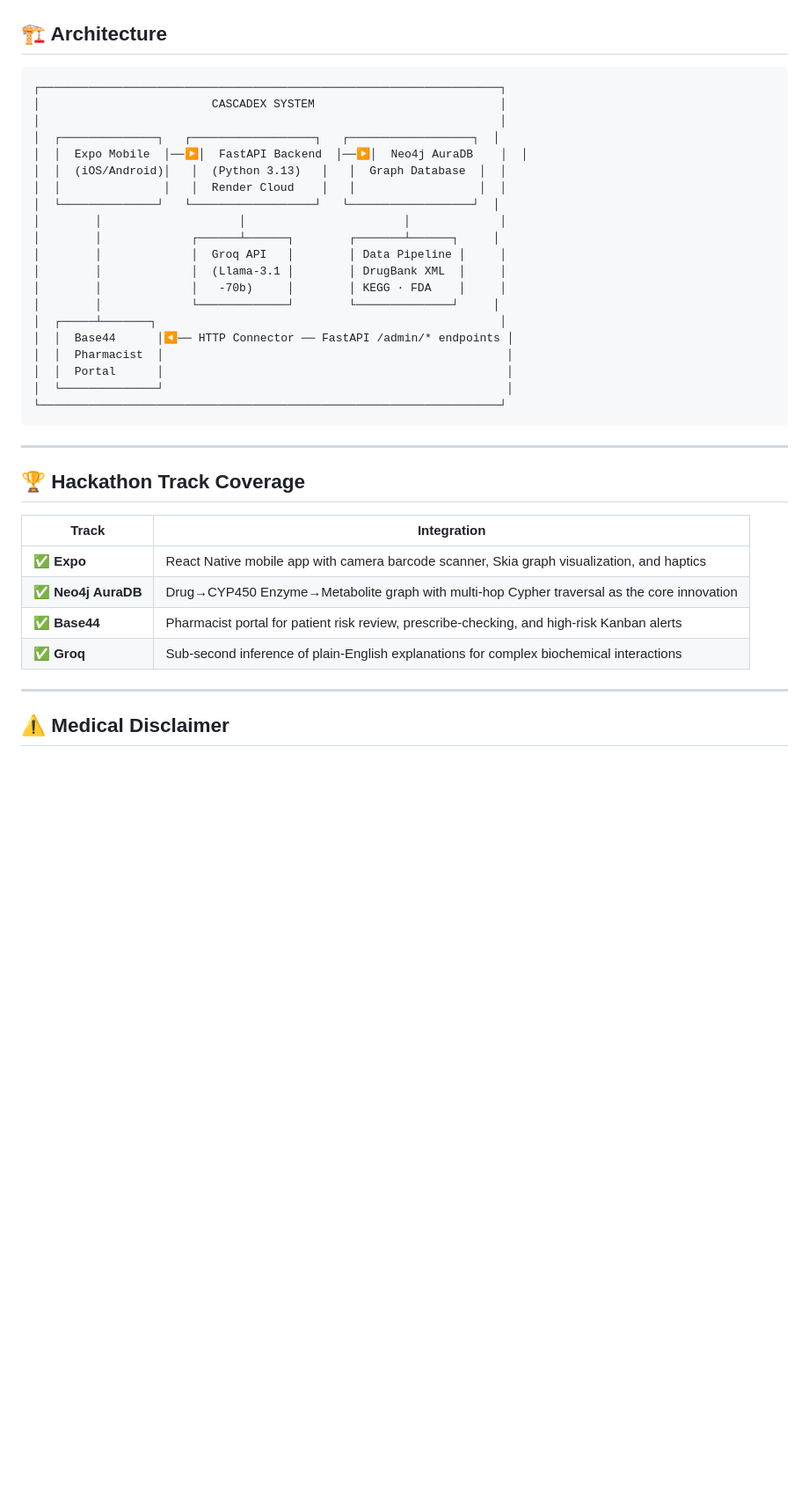
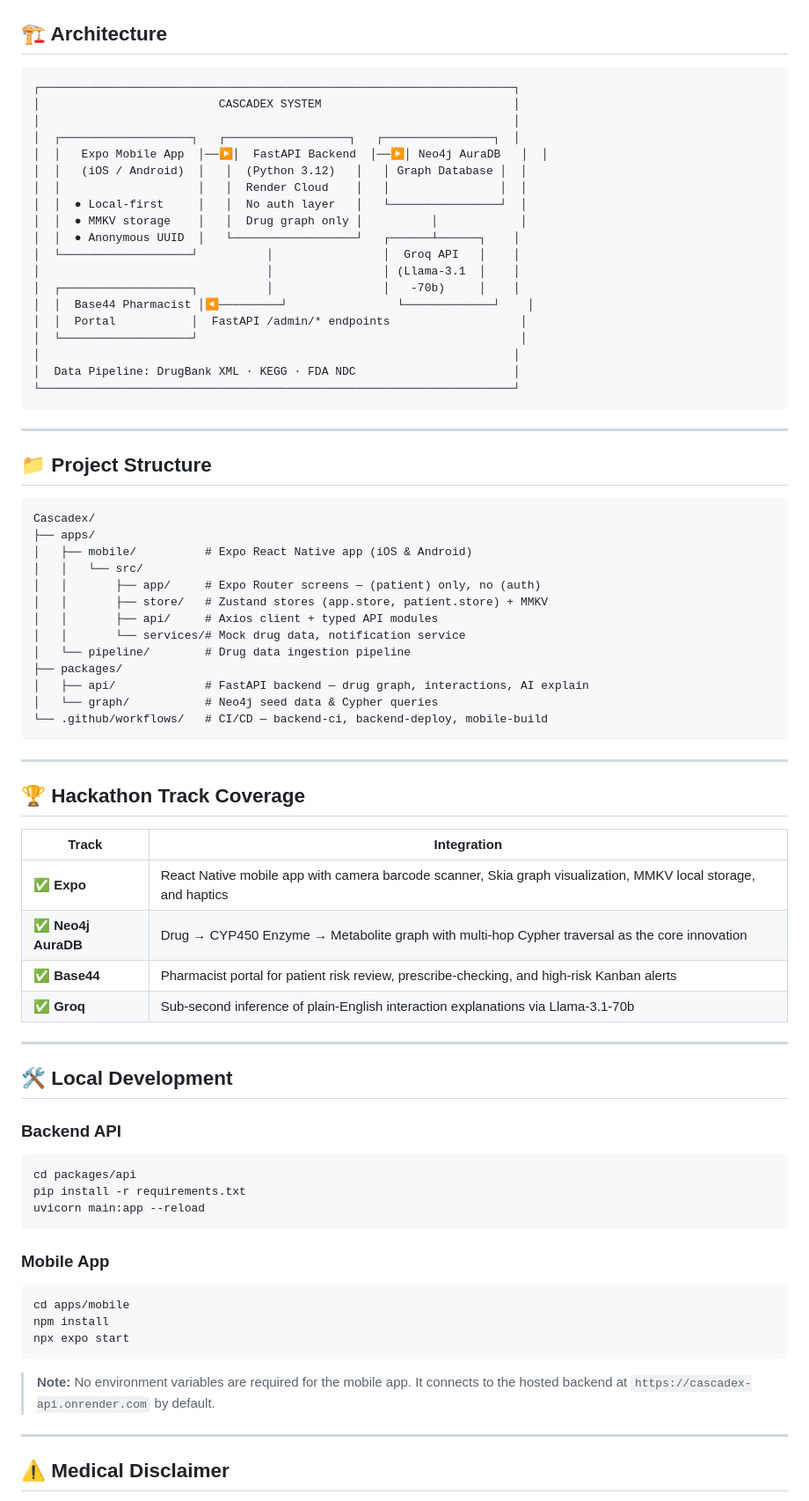
Before and after one commit to Sreeansh-Dash/Cascadex, a Markdown page: README.md, the part around one of its changes. Shown at 88% size. Rendered like a GitHub page; blank space fills up the shorter version.

````diff
--- a/README.md
+++ b/README.md
@@ -57,26 +70,45 @@ A powerful, real-time dashboard for clinical oversight.
 ## 🏗️ Architecture
 
 ```text
-┌───────────────────────────────────────────────────────────────────┐
-│                         CASCADEX SYSTEM                           │
-│                                                                   │
-│  ┌──────────────┐   ┌──────────────────┐   ┌──────────────────┐  │
-│  │  Expo Mobile  │──▶│  FastAPI Backend  │──▶│  Neo4j AuraDB    │  │
-│  │  (iOS/Android)│   │  (Python 3.13)   │   │  Graph Database  │  │
-│  │               │   │  Render Cloud    │   │                  │  │
-│  └──────────────┘   └──────────────────┘   └──────────────────┘  │
-│        │                    │                       │             │
-│        │             ┌──────┴──────┐        ┌───────┴──────┐     │
-│        │             │  Groq API   │        │ Data Pipeline │     │
-│        │             │  (Llama-3.1 │        │ DrugBank XML  │     │
-│        │             │   -70b)     │        │ KEGG · FDA    │     │
-│        │             └─────────────┘        └──────────────┘     │
-│  ┌─────┴───────┐                                                  │
-│  │  Base44      │◀── HTTP Connector ── FastAPI /admin/* endpoints │
-│  │  Pharmacist  │                                                  │
-│  │  Portal      │                                                  │
-│  └──────────────┘                                                  │
-└───────────────────────────────────────────────────────────────────┘
+┌─────────────────────────────────────────────────────────────────────┐
+│                          CASCADEX SYSTEM                            │
+│                                                                     │
+│  ┌───────────────────┐   ┌──────────────────┐   ┌────────────────┐  │
+│  │   Expo Mobile App  │──▶│  FastAPI Backend  │──▶│ Neo4j AuraDB   │  │
+│  │   (iOS / Android)  │   │  (Python 3.12)   │   │ Graph Database │  │
+│  │                    │   │  Render Cloud    │   │                │  │
+│  │  ● Local-first     │   │  No auth layer   │   └────────────────┘  │
+│  │  ● MMKV storage    │   │  Drug graph only │          │            │
+│  │  ● Anonymous UUID  │   └──────────────────┘   ┌──────┴──────┐    │
+│  └───────────────────┘          │                │  Groq API   │    │
+│                                 │                │ (Llama-3.1  │    │
+│  ┌───────────────────┐          │                │   -70b)     │    │
+│  │  Base44 Pharmacist │◀─────────┘                └─────────────┘    │
+│  │  Portal           │  FastAPI /admin/* endpoints                   │
+│  └───────────────────┘                                               │
+│                                                                     │
+│  Data Pipeline: DrugBank XML · KEGG · FDA NDC                       │
+└─────────────────────────────────────────────────────────────────────┘
+```
+
+---
+
+## 📁 Project Structure
+
+```
+Cascadex/
+├── apps/
+│   ├── mobile/          # Expo React Native app (iOS & Android)
+│   │   └── src/
+│   │       ├── app/     # Expo Router screens — (patient) only, no (auth)
+│   │       ├── store/   # Zustand stores (app.store, patient.store) + MMKV
+│   │       ├── api/     # Axios client + typed API modules
+│   │       └── services/# Mock drug data, notification service
+│   └── pipeline/        # Drug data ingestion pipeline
+├── packages/
+│   ├── api/             # FastAPI backend — drug graph, interactions, AI explain
+│   └── graph/           # Neo4j seed data & Cypher queries
+└── .github/workflows/   # CI/CD — backend-ci, backend-deploy, mobile-build
 ```
 
 ---
@@ -85,10 +117,30 @@ A powerful, real-time dashboard for clinical oversight.
 
 | Track | Integration |
 |---|---|
-| ✅ **Expo** | React Native mobile app with camera barcode scanner, Skia graph visualization, and haptics |
-| ✅ **Neo4j AuraDB** | Drug→CYP450 Enzyme→Metabolite graph with multi-hop Cypher traversal as the core innovation |
+| ✅ **Expo** | React Native mobile app with camera barcode scanner, Skia graph visualization, MMKV local storage, and haptics |
+| ✅ **Neo4j AuraDB** | Drug → CYP450 Enzyme → Metabolite graph with multi-hop Cypher traversal as the core innovation |
 | ✅ **Base44** | Pharmacist portal for patient risk review, prescribe-checking, and high-risk Kanban alerts |
-| ✅ **Groq** | Sub-second inference of plain-English explanations for complex biochemical interactions |
+| ✅ **Groq** | Sub-second inference of plain-English interaction explanations via Llama-3.1-70b |
+
+---
+
+## 🛠️ Local Development
+
+### Backend API
+```bash
+cd packages/api
+pip install -r requirements.txt
+uvicorn main:app --reload
+```
+
+### Mobile App
+```bash
+cd apps/mobile
+npm install
+npx expo start
+```
+
+> **Note:** No environment variables are required for the mobile app. It connects to the hosted backend at `https://cascadex-api.onrender.com` by default.
 
 ---
 
````
Also changed, not shown: other parts of README.md (+34 -21 lines).
